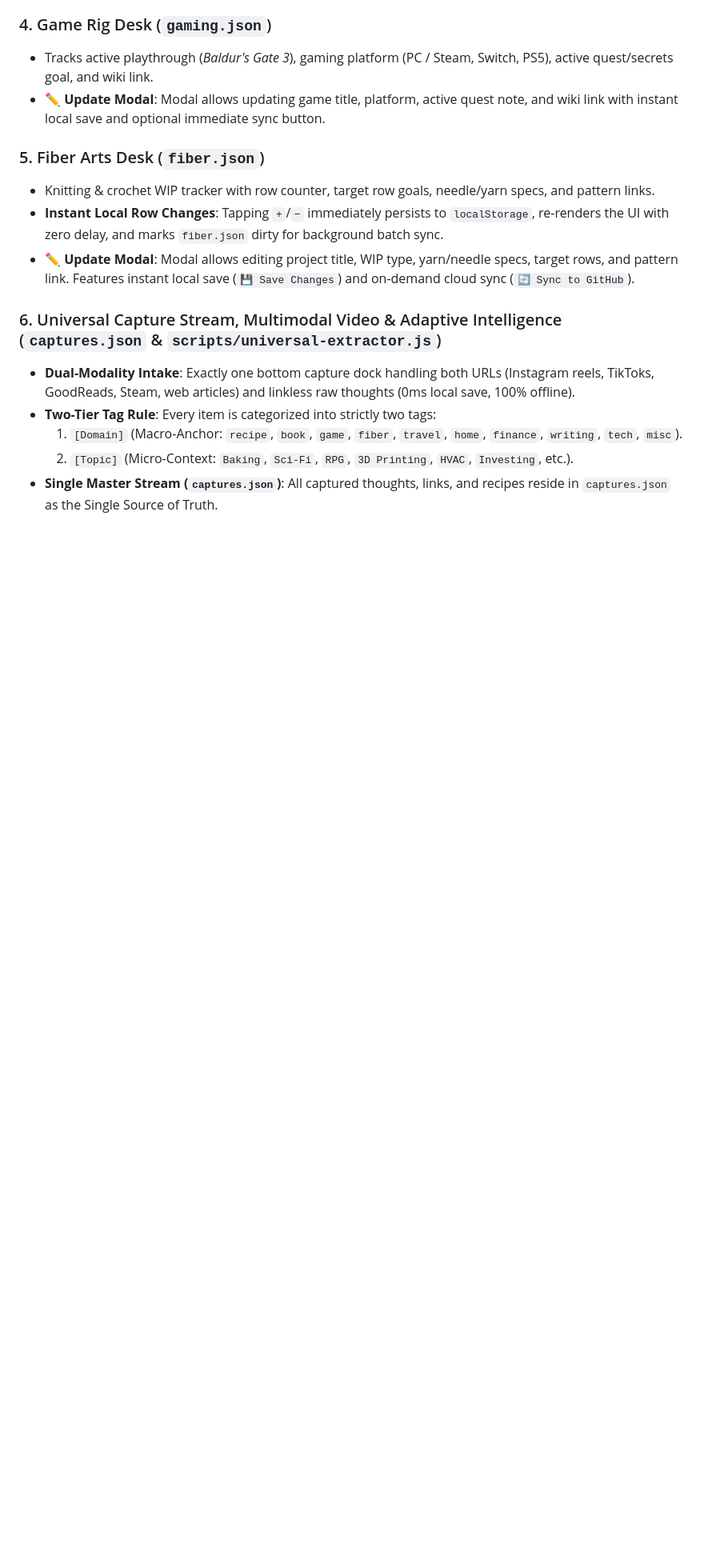
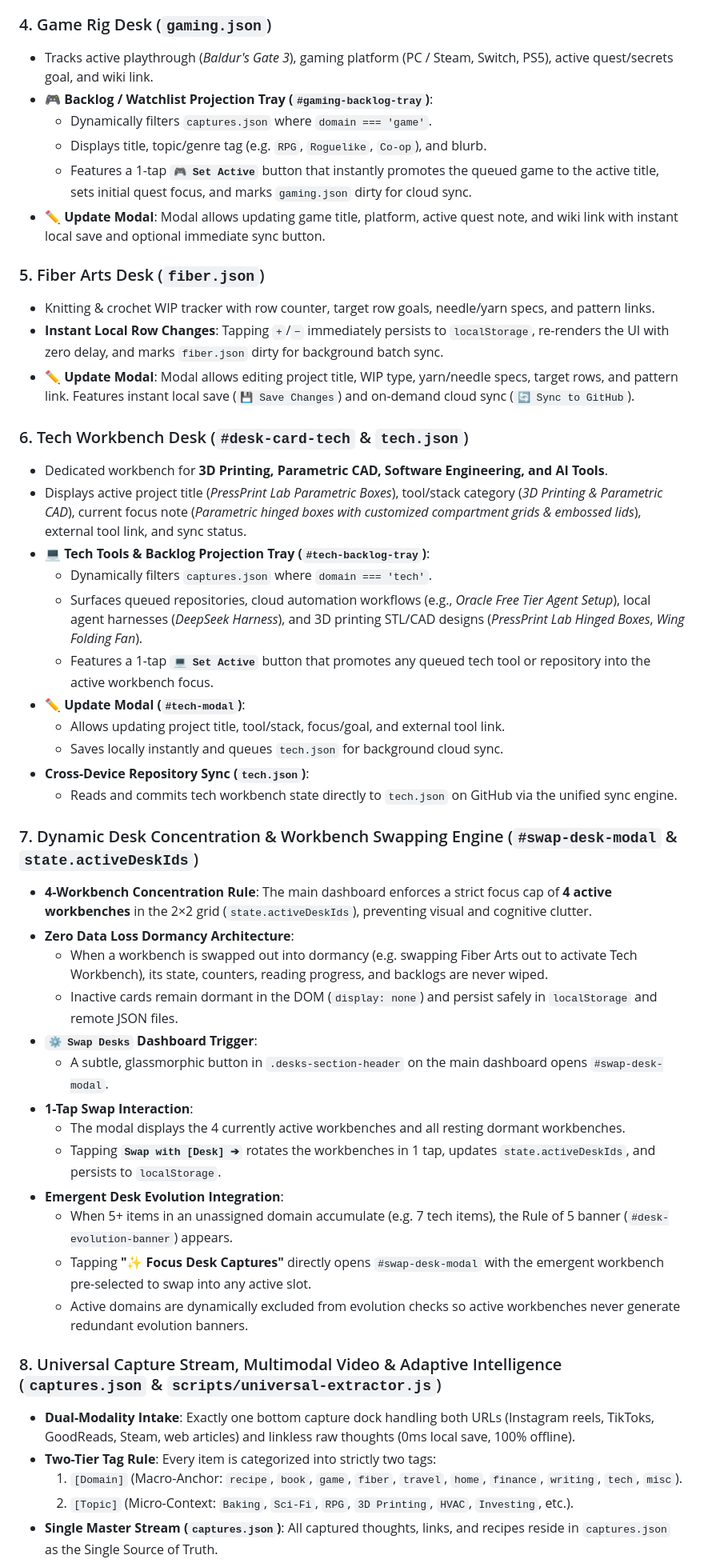
Before and after one commit to soulless613-stack/active-desks, a Markdown page: project-context.md, the part around one of its changes. Shown at 80% size. Rendered like a GitHub page; blank space fills up the shorter version.

Commit message:
docs: bring project-context.md up to date with all Active Desks features

```diff
--- a/project-context.md
+++ b/project-context.md
@@ -98,6 +107,10 @@
 
 ### 4. Game Rig Desk (`gaming.json`)
 * Tracks active playthrough (*Baldur's Gate 3*), gaming platform (PC / Steam, Switch, PS5), active quest/secrets goal, and wiki link.
+* **🎮 Backlog / Watchlist Projection Tray (`#gaming-backlog-tray`)**:
+  * Dynamically filters `captures.json` where `domain === 'game'`.
+  * Displays title, topic/genre tag (e.g. `RPG`, `Roguelike`, `Co-op`), and blurb.
+  * Features a 1-tap **`🎮 Set Active`** button that instantly promotes the queued game to the active title, sets initial quest focus, and marks `gaming.json` dirty for cloud sync.
 * **✏️ Update Modal**: Modal allows updating game title, platform, active quest note, and wiki link with instant local save and optional immediate sync button.
 
 ### 5. Fiber Arts Desk (`fiber.json`)
@@ -105,7 +118,35 @@
 * **Instant Local Row Changes**: Tapping `+`/`−` immediately persists to `localStorage`, re-renders the UI with zero delay, and marks `fiber.json` dirty for background batch sync.
 * **✏️ Update Modal**: Modal allows editing project title, WIP type, yarn/needle specs, target rows, and pattern link. Features instant local save (`💾 Save Changes`) and on-demand cloud sync (`🔄 Sync to GitHub`).
 
-### 6. Universal Capture Stream, Multimodal Video & Adaptive Intelligence (`captures.json` & `scripts/universal-extractor.js`)
+### 6. Tech Workbench Desk (`#desk-card-tech` & `tech.json`)
+* Dedicated workbench for **3D Printing, Parametric CAD, Software Engineering, and AI Tools**.
+* Displays active project title (*PressPrint Lab Parametric Boxes*), tool/stack category (*3D Printing & Parametric CAD*), current focus note (*Parametric hinged boxes with customized compartment grids & embossed lids*), external tool link, and sync status.
+* **💻 Tech Tools & Backlog Projection Tray (`#tech-backlog-tray`)**:
+  * Dynamically filters `captures.json` where `domain === 'tech'`.
+  * Surfaces queued repositories, cloud automation workflows (e.g., *Oracle Free Tier Agent Setup*), local agent harnesses (*DeepSeek Harness*), and 3D printing STL/CAD designs (*PressPrint Lab Hinged Boxes*, *Wing Folding Fan*).
+  * Features a 1-tap **`💻 Set Active`** button that promotes any queued tech tool or repository into the active workbench focus.
+* **✏️ Update Modal (`#tech-modal`)**:
+  * Allows updating project title, tool/stack, focus/goal, and external tool link.
+  * Saves locally instantly and queues `tech.json` for background cloud sync.
+* **Cross-Device Repository Sync (`tech.json`)**:
+  * Reads and commits tech workbench state directly to `tech.json` on GitHub via the unified sync engine.
+
+### 7. Dynamic Desk Concentration & Workbench Swapping Engine (`#swap-desk-modal` & `state.activeDeskIds`)
+* **4-Workbench Concentration Rule**: The main dashboard enforces a strict focus cap of **4 active workbenches** in the 2×2 grid (`state.activeDeskIds`), preventing visual and cognitive clutter.
+* **Zero Data Loss Dormancy Architecture**:
+  * When a workbench is swapped out into dormancy (e.g. swapping Fiber Arts out to activate Tech Workbench), its state, counters, reading progress, and backlogs are never wiped.
+  * Inactive cards remain dormant in the DOM (`display: none`) and persist safely in `localStorage` and remote JSON files.
+* **`⚙️ Swap Desks` Dashboard Trigger**:
+  * A subtle, glassmorphic button in `.desks-section-header` on the main dashboard opens `#swap-desk-modal`.
+* **1-Tap Swap Interaction**:
+  * The modal displays the 4 currently active workbenches and all resting dormant workbenches.
+  * Tapping **`Swap with [Desk] ➔`** rotates the workbenches in 1 tap, updates `state.activeDeskIds`, and persists to `localStorage`.
+* **Emergent Desk Evolution Integration**:
+  * When 5+ items in an unassigned domain accumulate (e.g. 7 tech items), the Rule of 5 banner (`#desk-evolution-banner`) appears.
+  * Tapping **"✨ Focus Desk Captures"** directly opens `#swap-desk-modal` with the emergent workbench pre-selected to swap into any active slot.
+  * Active domains are dynamically excluded from evolution checks so active workbenches never generate redundant evolution banners.
+
+### 8. Universal Capture Stream, Multimodal Video & Adaptive Intelligence (`captures.json` & `scripts/universal-extractor.js`)
 * **Dual-Modality Intake**: Exactly one bottom capture dock handling both URLs (Instagram reels, TikToks, GoodReads, Steam, web articles) and linkless raw thoughts (0ms local save, 100% offline).
 * **Two-Tier Tag Rule**: Every item is categorized into strictly two tags:
   1. `[Domain]` (Macro-Anchor: `recipe`, `book`, `game`, `fiber`, `travel`, `home`, `finance`, `writing`, `tech`, `misc`).
```
Also changed, not shown: other parts of project-context.md (+29 -18 lines).
